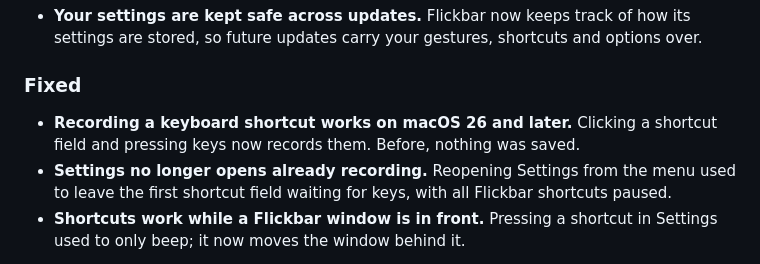
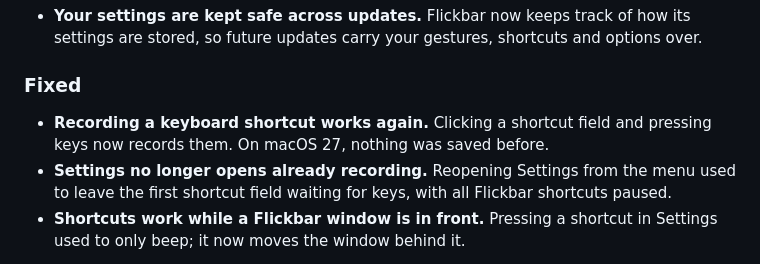
Before and after one commit to flickbar/flickbar, a Markdown page: CHANGELOG.md, the part around the change. Drawn GitHub-style.

Commit message:
docs: say the recorder fix was seen on macOS 27 (#32)

```diff
--- a/CHANGELOG.md
+++ b/CHANGELOG.md
@@ -19,7 +19,7 @@ All notable changes to Flickbar are listed here. The format follows
 
 ### Fixed
 
-- **Recording a keyboard shortcut works on macOS 26 and later.** Clicking a shortcut field and pressing keys now records them. Before, nothing was saved.
+- **Recording a keyboard shortcut works again.** Clicking a shortcut field and pressing keys now records them. On macOS 27, nothing was saved before.
 - **Settings no longer opens already recording.** Reopening Settings from the menu used to leave the first shortcut field waiting for keys, with all Flickbar shortcuts paused.
 - **Shortcuts work while a Flickbar window is in front.** Pressing a shortcut in Settings used to only beep; it now moves the window behind it.
 
```
